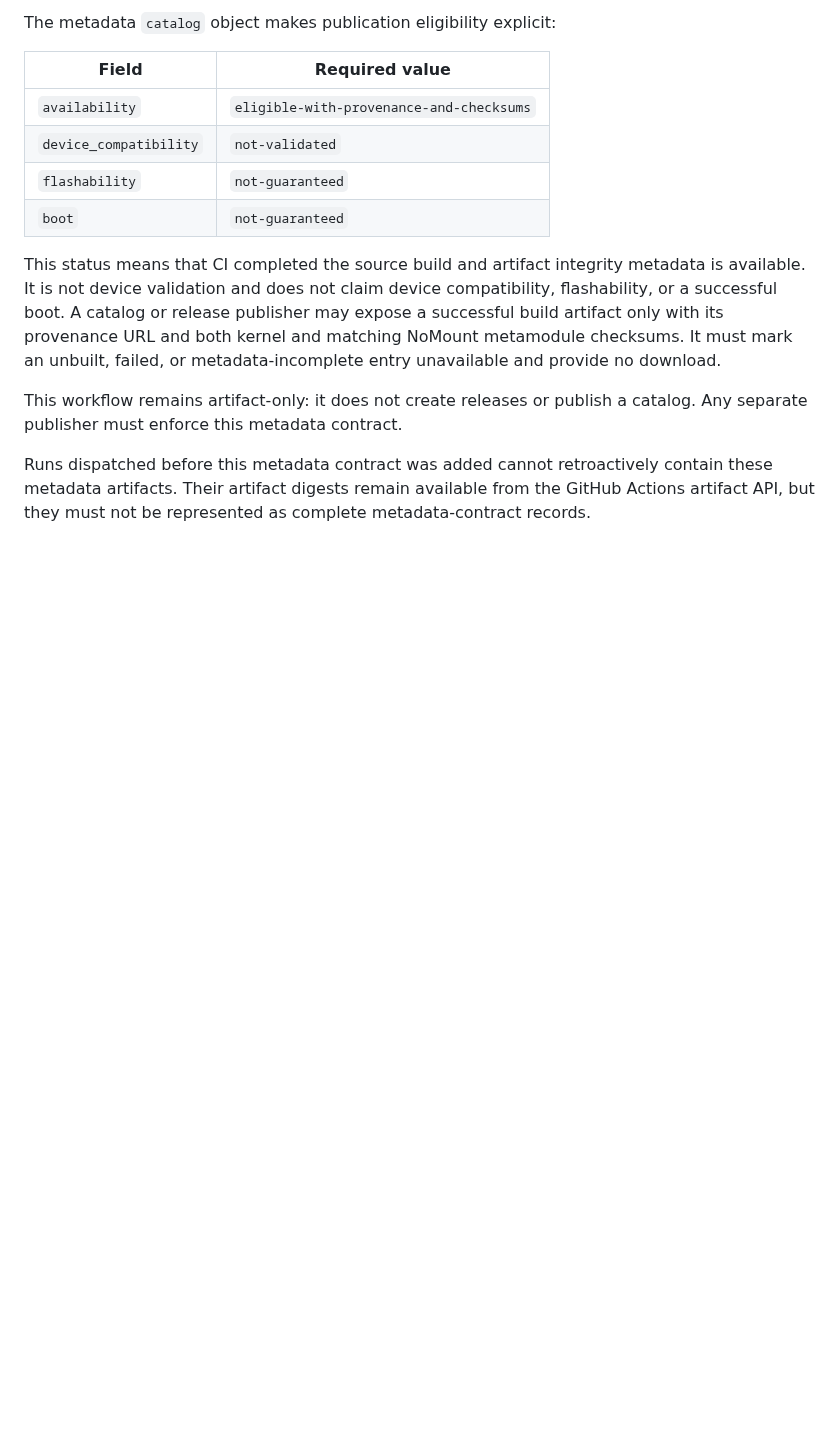
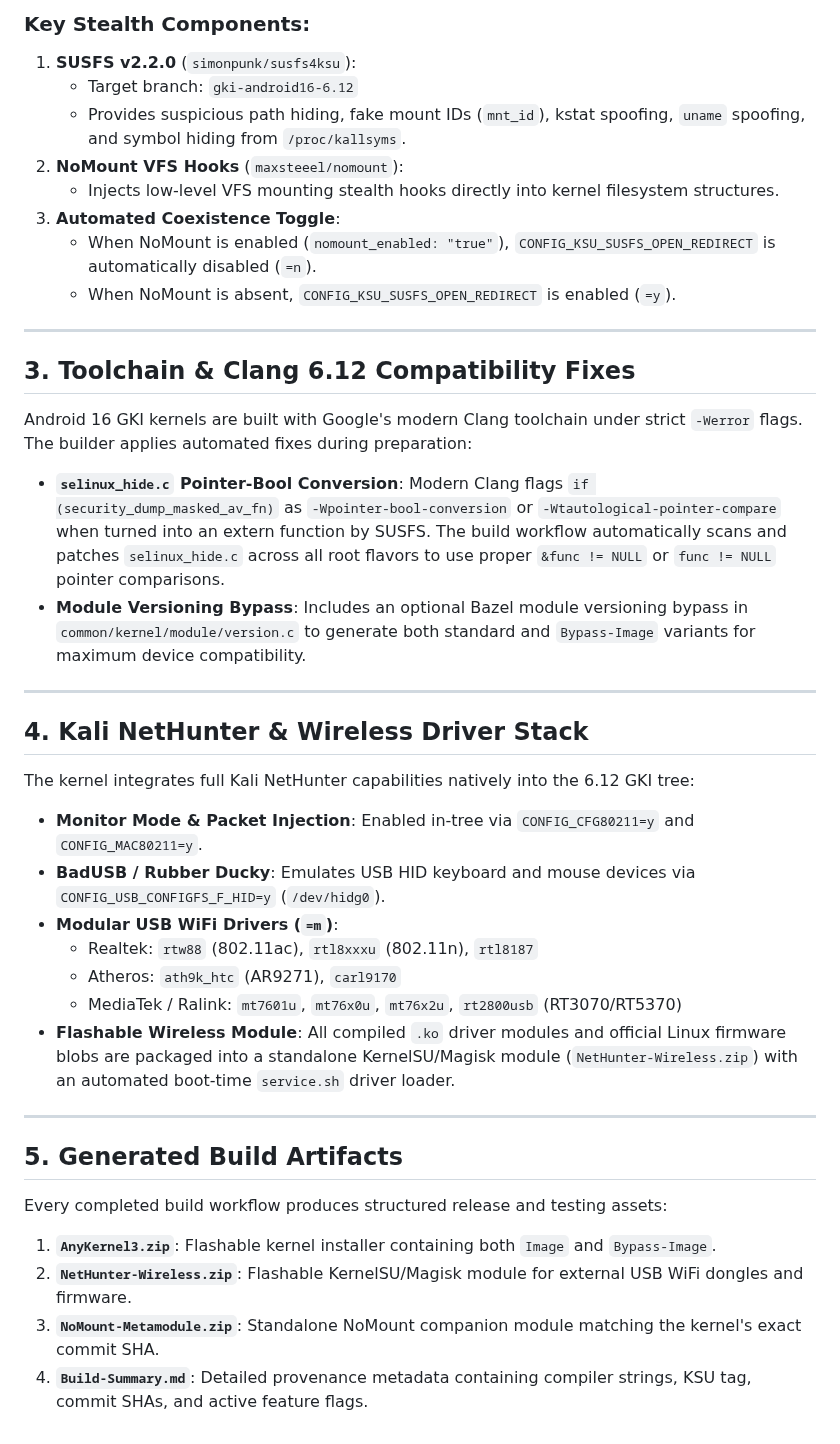
Before and after one commit to abidhasansojib/gki_kernel_builder, a Markdown page: docs/ROOT_VARIANTS.md, the part around one of its changes. Rendered like a GitHub page; blank space fills up the shorter version.

Commit message:
docs: rewrite ROOT_VARIANTS.md for Android 16 (6.12.30) target

```diff
--- a/docs/ROOT_VARIANTS.md
+++ b/docs/ROOT_VARIANTS.md
@@ -52,25 +33,48 @@ record. Kernel and metamodule revisions must match exactly.
 
-The metadata `catalog` object makes publication eligibility explicit:
+### Key Stealth Components:
+1. **SUSFS v2.2.0** (`simonpunk/susfs4ksu`):
+   * Target branch: `gki-android16-6.12`
+   * Provides suspicious path hiding, fake mount IDs (`mnt_id`), kstat spoofing, `uname` spoofing, and symbol hiding from `/proc/kallsyms`.
+2. **NoMount VFS Hooks** (`maxsteeel/nomount`):
+   * Injects low-level VFS mounting stealth hooks directly into kernel filesystem structures.
+3. **Automated Coexistence Toggle**:
+   * When NoMount is enabled (`nomount_enabled: "true"`), `CONFIG_KSU_SUSFS_OPEN_REDIRECT` is automatically disabled (`=n`).
+   * When NoMount is absent, `CONFIG_KSU_SUSFS_OPEN_REDIRECT` is enabled (`=y`).
 
-| Field | Required value |
-| --- | --- |
-| `availability` | `eligible-with-provenance-and-checksums` |
-| `device_compatibility` | `not-validated` |
-| `flashability` | `not-guaranteed` |
-| `boot` | `not-guaranteed` |
+---
 
-This status means that CI completed the source build and artifact integrity
-metadata is available. It is not device validation and does not claim device
-compatibility, flashability, or a successful boot. A catalog or release
-publisher may expose a successful build artifact only with its provenance URL
-and both kernel and matching NoMount metamodule checksums. It must mark an
-unbuilt, failed, or metadata-incomplete entry unavailable and provide no
-download.
+## 3. Toolchain & Clang 6.12 Compatibility Fixes
 
-This workflow remains artifact-only: it does not create releases or publish a
-catalog. Any separate publisher must enforce this metadata contract.
+Android 16 GKI kernels are built with Google's modern Clang toolchain under strict `-Werror` flags. The builder applies automated fixes during preparation:
 
-Runs dispatched before this metadata contract was added cannot retroactively
-contain these metadata artifacts. Their artifact digests remain available from
-the GitHub Actions artifact API, but they must not be represented as complete
-metadata-contract records.
+* **`selinux_hide.c` Pointer-Bool Conversion**:
+  Modern Clang flags `if (security_dump_masked_av_fn)` as `-Wpointer-bool-conversion` or `-Wtautological-pointer-compare` when turned into an extern function by SUSFS.
+  The build workflow automatically scans and patches `selinux_hide.c` across all root flavors to use proper `&func != NULL` or `func != NULL` pointer comparisons.
+* **Module Versioning Bypass**:
+  Includes an optional Bazel module versioning bypass in `common/kernel/module/version.c` to generate both standard and `Bypass-Image` variants for maximum device compatibility.
+
+---
+
+## 4. Kali NetHunter & Wireless Driver Stack
+
+The kernel integrates full Kali NetHunter capabilities natively into the 6.12 GKI tree:
+
+* **Monitor Mode & Packet Injection**: Enabled in-tree via `CONFIG_CFG80211=y` and `CONFIG_MAC80211=y`.
+* **BadUSB / Rubber Ducky**: Emulates USB HID keyboard and mouse devices via `CONFIG_USB_CONFIGFS_F_HID=y` (`/dev/hidg0`).
+* **Modular USB WiFi Drivers (`=m`)**:
+  * Realtek: `rtw88` (802.11ac), `rtl8xxxu` (802.11n), `rtl8187`
+  * Atheros: `ath9k_htc` (AR9271), `carl9170`
+  * MediaTek / Ralink: `mt7601u`, `mt76x0u`, `mt76x2u`, `rt2800usb` (RT3070/RT5370)
+* **Flashable Wireless Module**:
+  All compiled `.ko` driver modules and official Linux firmware blobs are packaged into a standalone KernelSU/Magisk module (`NetHunter-Wireless.zip`) with an automated boot-time `service.sh` driver loader.
+
+---
+
+## 5. Generated Build Artifacts
+
+Every completed build workflow produces structured release and testing assets:
+
+1. **`AnyKernel3.zip`**: Flashable kernel installer containing both `Image` and `Bypass-Image`.
+2. **`NetHunter-Wireless.zip`**: Flashable KernelSU/Magisk module for external USB WiFi dongles and firmware.
+3. **`NoMount-Metamodule.zip`**: Standalone NoMount companion module matching the kernel's exact commit SHA.
+4. **`Build-Summary.md`**: Detailed provenance metadata containing compiler strings, KSU tag, commit SHAs, and active feature flags.
```
Also changed, not shown: other parts of docs/ROOT_VARIANTS.md (+23 -42 lines).
